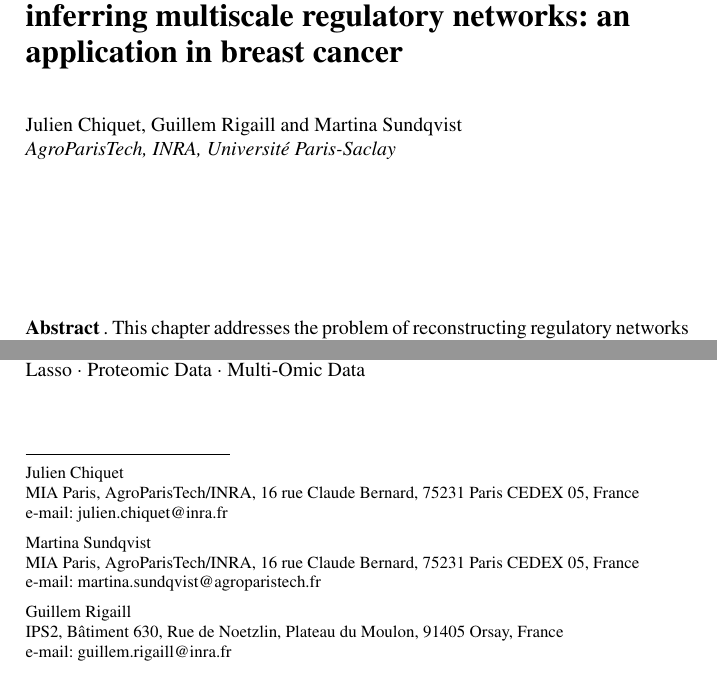
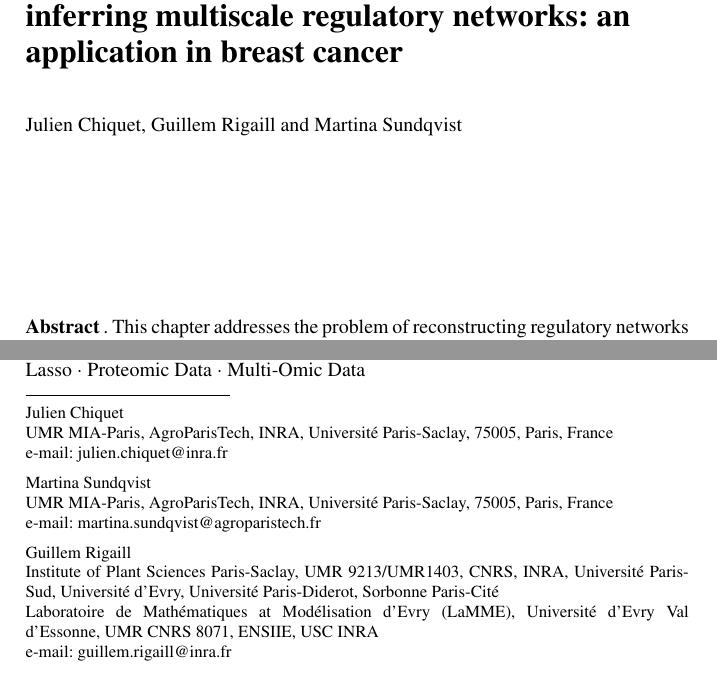
Before and after one commit to jchiquet/multGGM, a LaTeX thesis (chapter/CGS_netBook.tex): two parts of page 1 of 19, joined at a grey line, cut so that both start at the same text. Compiled offline with pdfLaTeX.

Commit message:
affiliation in chapter

```diff
--- a/chapter/CGS_netBook.tex
+++ b/chapter/CGS_netBook.tex
@@ -37,20 +37,20 @@
 \title*{A multiattribute Gaussian graphical model for inferring
   multiscale regulatory networks: an application in breast cancer}
 \titlerunning{Multiattribute GGM for multiscale regulatory networks}
-\author{Julien Chiquet, Guillem Rigaill and Martina Sundqvist \\
-  \textit{AgroParisTech, INRA, Universit\'e Paris-Saclay}}
+\author{Julien Chiquet, Guillem Rigaill and Martina Sundqvist}
 \authorrunning{Chiquet \textit{et al.}}
 \institute{%
-  Julien Chiquet \at MIA Paris, AgroParisTech/INRA, 16 rue Claude Bernard, 75231 Paris CEDEX 05, France \newline \email{julien.chiquet@inra.fr} \and
-  Martina Sundqvist \at MIA Paris, AgroParisTech/INRA, 16 rue Claude Bernard, 75231 Paris CEDEX 05, France \newline \email{martina.sundqvist@agroparistech.fr} \and
-  Guillem Rigaill \at IPS2, B\^atiment 630, Rue de Noetzlin, Plateau du Moulon, 91405 Orsay, France  \newline \email{guillem.rigaill@inra.fr}}
+  Julien Chiquet \at UMR MIA-Paris, AgroParisTech, INRA, Universit\'e Paris-Saclay, 75005, Paris, France  \newline \email{julien.chiquet@inra.fr}  \and
+  Martina Sundqvist \at UMR MIA-Paris, AgroParisTech, INRA, Universit\'e Paris-Saclay, 75005, Paris, France  \newline \email{martina.sundqvist@agroparistech.fr}  \and
+  Guillem Rigaill \at Institute of Plant Sciences Paris-Saclay, UMR 9213/UMR1403, CNRS, INRA,
+  Université Paris-Sud, Universit\'e d'Evry, Universit\'e Paris-Diderot, Sorbonne Paris-Cit\'e \newline
+  Laboratoire de Mathématiques at Modélisation d'Evry (LaMME), Université
+  d'Evry Val d’Essonne, UMR CNRS 8071, ENSIIE, USC INRA
+  \newline \email{guillem.rigaill@inra.fr}}
 
-% Institute of Plant Sciences Paris-Saclay, UMR 9213/UMR1403, CNRS, INRA,
-% Université Paris-Sud, Université d'Evry, Universit ́e Paris-Diderot, Sorbonne
-% Paris-Cité
 
-% Laboratoire de Mathématiques at Modélisation d'Evry (LaMME), Université
-% d'Evry Val d’Essonne, UMR CNRS 8071, ENSIIE, USC INRA
+
+
 
 
 \maketitle
```
Also changed, not shown: chapter/CGS_netBook.pdf.
